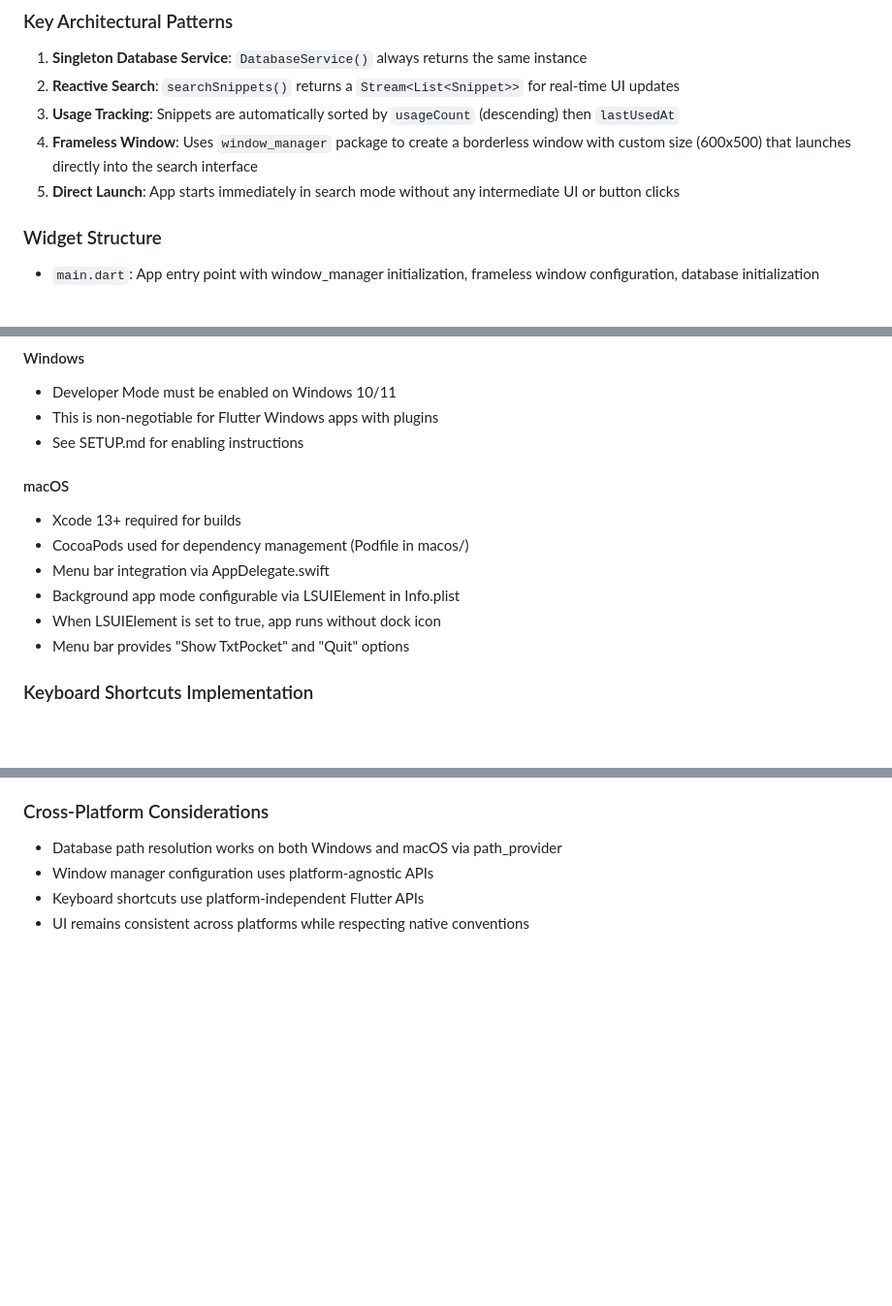
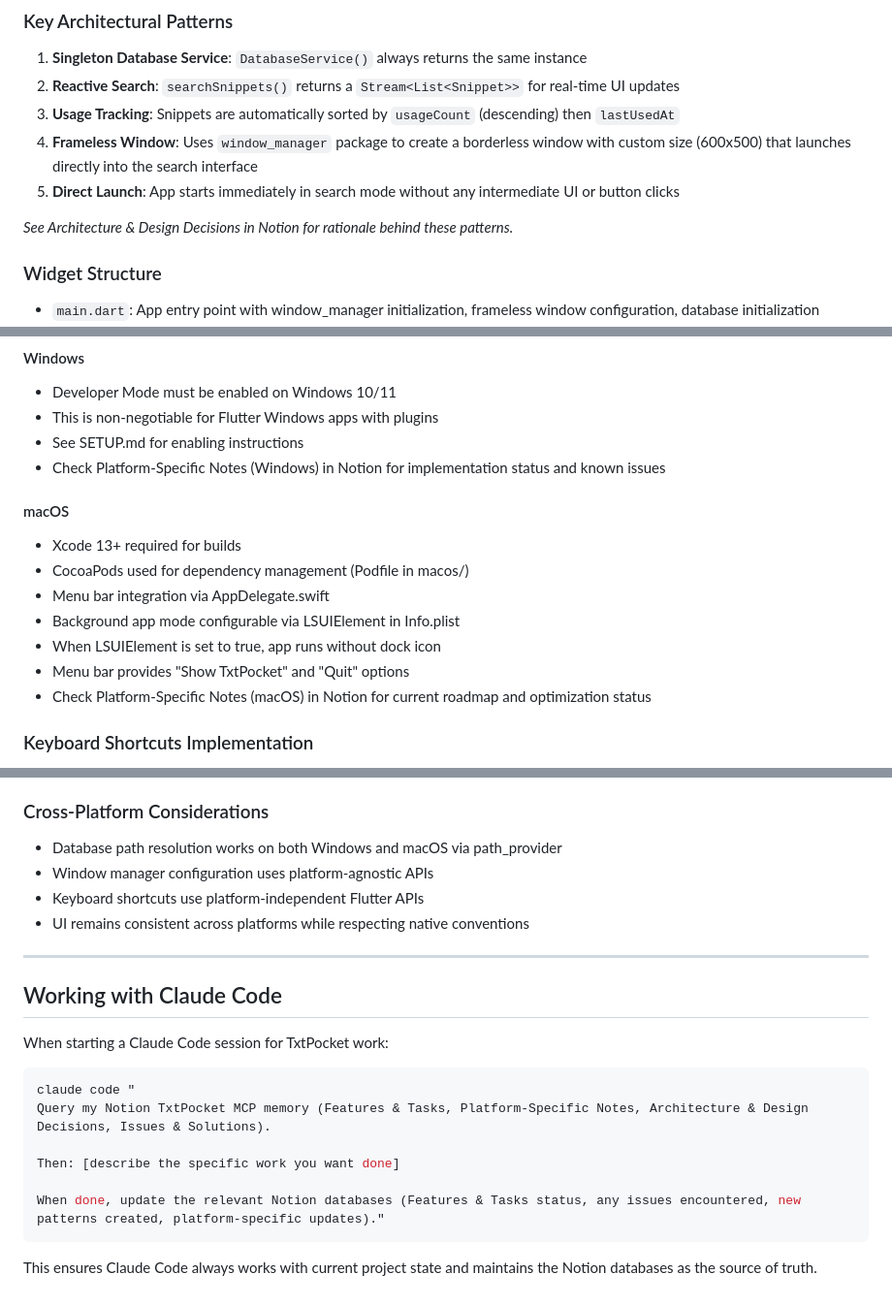
Before and after one commit to davetii/txtpocket, a Markdown page: CLAUDE.md, 3 parts joined by grey strips. Shown at 97% size. Drawn GitHub-style; blank space fills up the shorter version.

````diff
--- a/CLAUDE.md
+++ b/CLAUDE.md
@@ -51,6 +95,8 @@ flutter doctor
 4. **Frameless Window**: Uses `window_manager` package to create a borderless window with custom size (600x500) that launches directly into the search interface
 5. **Direct Launch**: App starts immediately in search mode without any intermediate UI or button clicks
 
+*See Architecture & Design Decisions in Notion for rationale behind these patterns.*
+
 ### Widget Structure
 - `main.dart`: App entry point with window_manager initialization, frameless window configuration, database initialization
 - `widgets/launcher_widget.dart`: Main UI with two modes:
@@ -78,6 +124,7 @@ flutter doctor
 - Developer Mode must be enabled on Windows 10/11
 - This is non-negotiable for Flutter Windows apps with plugins
 - See SETUP.md for enabling instructions
+- Check Platform-Specific Notes (Windows) in Notion for implementation status and known issues
 
 #### macOS
 - Xcode 13+ required for builds
@@ -86,6 +133,7 @@ flutter doctor
 - Background app mode configurable via LSUIElement in Info.plist
 - When LSUIElement is set to true, app runs without dock icon
 - Menu bar provides "Show TxtPocket" and "Quit" options
+- Check Platform-Specific Notes (macOS) in Notion for current roadmap and optimization status
 
 ### Keyboard Shortcuts Implementation
 - Global shortcuts (ESC) work in both modes
@@ -117,3 +165,19 @@ flutter doctor
 - Window manager configuration uses platform-agnostic APIs
 - Keyboard shortcuts use platform-independent Flutter APIs
 - UI remains consistent across platforms while respecting native conventions
+
+---
+
+## Working with Claude Code
+
+When starting a Claude Code session for TxtPocket work:
+```bash
+claude code "
+Query my Notion TxtPocket MCP memory (Features & Tasks, Platform-Specific Notes, Architecture & Design Decisions, Issues & Solutions).
+
+Then: [describe the specific work you want done]
+
+When done, update the relevant Notion databases (Features & Tasks status, any issues encountered, new patterns created, platform-specific updates)."
+```
+
+This ensures Claude Code always works with current project state and maintains the Notion databases as the source of truth.
````
Also changed, not shown: other parts of CLAUDE.md (+44 -0 lines).
